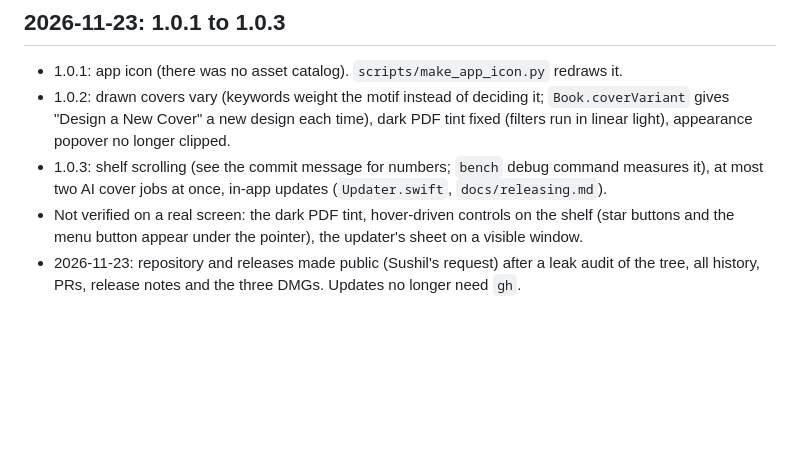
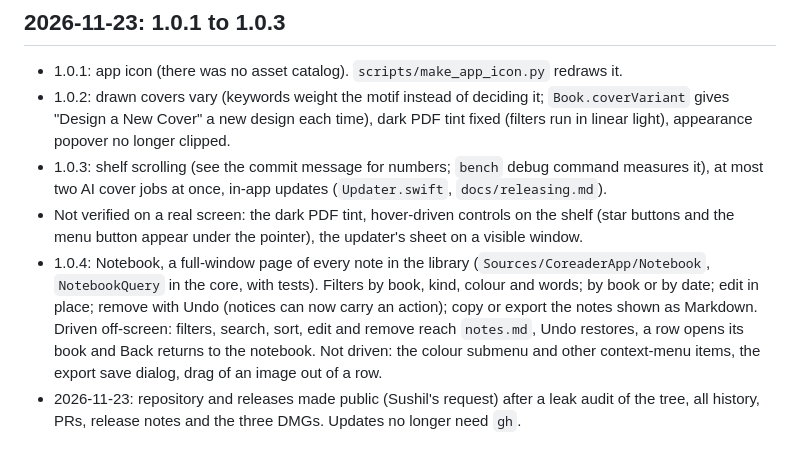
Before and after one commit to sushilk1991/co-reader, a Markdown page: PROGRESS.md, the part around the change. GitHub-like rendering; blank space fills up the shorter version.

```diff
--- a/PROGRESS.md
+++ b/PROGRESS.md
@@ -75,4 +75,10 @@ end to end; settings and onboarding screens; `coreader` CLI inside the app bundl
   at most two AI cover jobs at once, in-app updates (`Updater.swift`, `docs/releasing.md`).
 - Not verified on a real screen: the dark PDF tint, hover-driven controls on the shelf (star
   buttons and the menu button appear under the pointer), the updater's sheet on a visible window.
+- 1.0.4: Notebook, a full-window page of every note in the library (`Sources/CoreaderApp/Notebook`,
+  `NotebookQuery` in the core, with tests). Filters by book, kind, colour and words; by book or by
+  date; edit in place; remove with Undo (notices can now carry an action); copy or export the notes
+  shown as Markdown. Driven off-screen: filters, search, sort, edit and remove reach `notes.md`,
+  Undo restores, a row opens its book and Back returns to the notebook. Not driven: the colour
+  submenu and other context-menu items, the export save dialog, drag of an image out of a row.
 - 2026-11-23: repository and releases made public (Sushil's request) after a leak audit of the tree, all history, PRs, release notes and the three DMGs. Updates no longer need `gh`.
```
Also changed, not shown: README.md (+5 -0 lines), docs/driving-the-app.md (+1 -0 lines), docs/screenshots/notebook.png (added), 10 other files.
